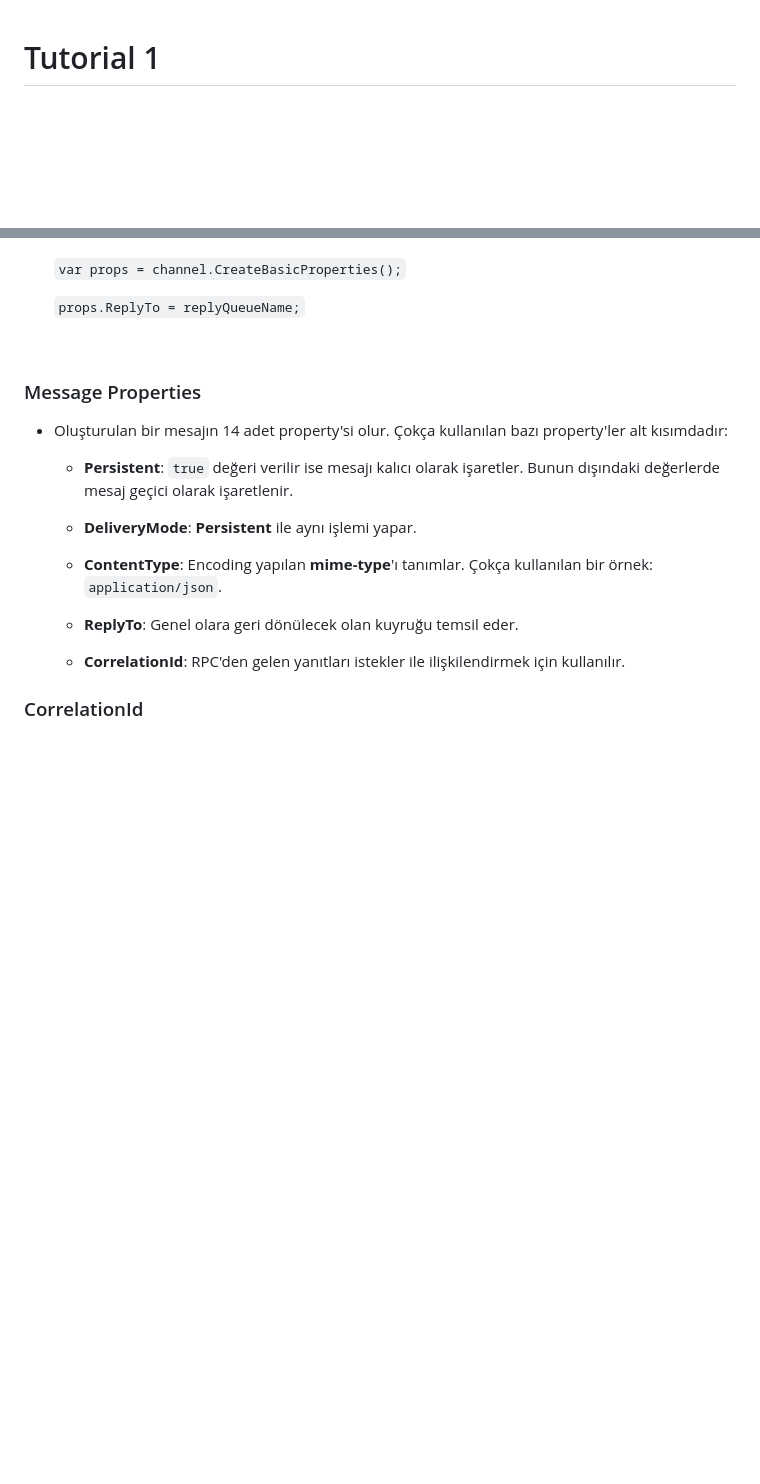
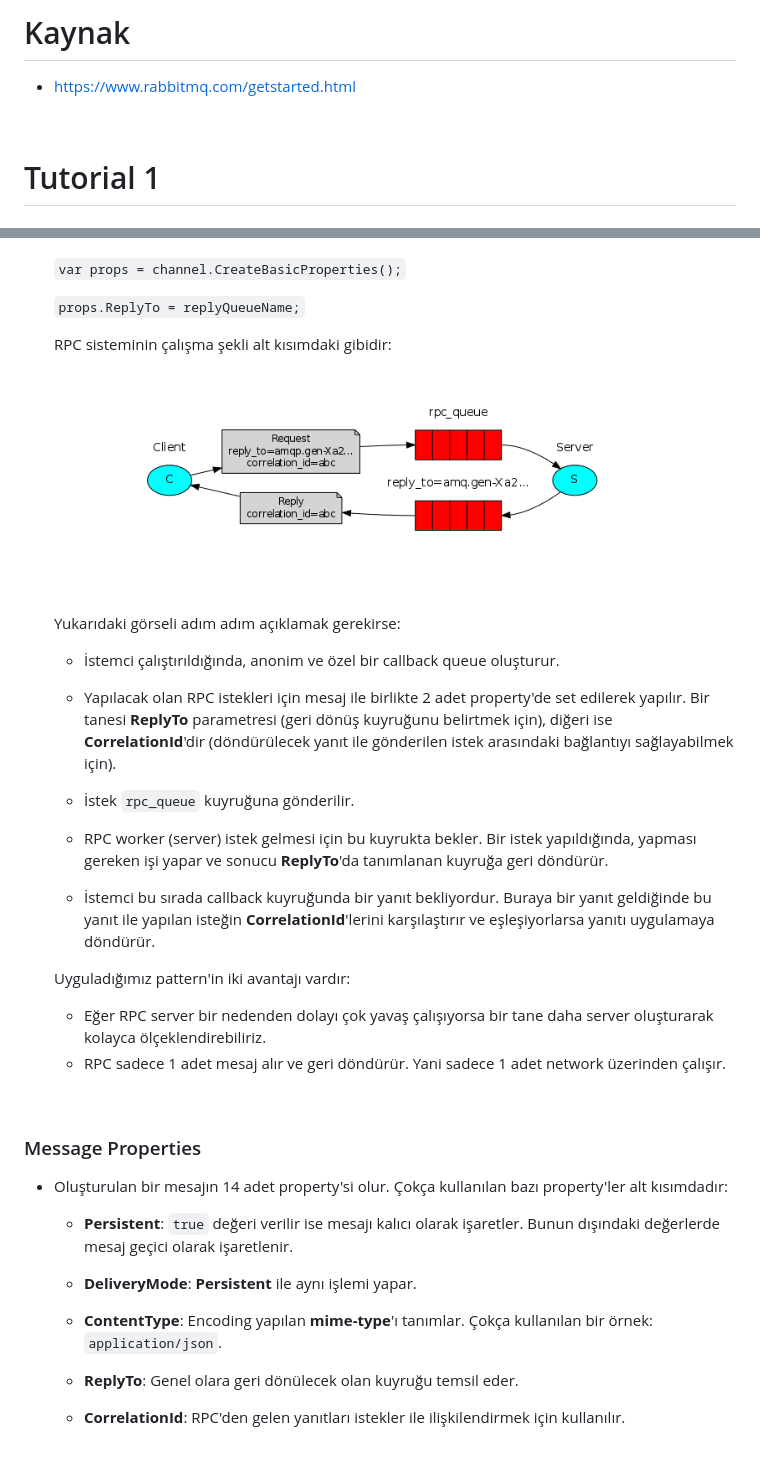
Before and after one commit to AhmetOsmn/Notebook, a Markdown page: RabbitMQ/README.md, 2 parts joined by grey strips. GitHub-like rendering; pictures changed too: RabbitMQ/images/rpc.png (added); blank space fills up the shorter version.

```diff
--- a/RabbitMQ/README.md
+++ b/RabbitMQ/README.md
@@ -1,3 +1,9 @@
+# Kaynak
+
+- https://www.rabbitmq.com/getstarted.html
+
+<br>
+
 # Tutorial 1
 
 ### Notes
@@ -308,6 +317,27 @@
 
     `props.ReplyTo = replyQueueName;`
 
+    RPC sisteminin çalışma şekli alt kısımdaki gibidir:
+
+    ![rpc](images/rpc.png)
+
+    <br>
+
+    Yukarıdaki görseli adım adım açıklamak gerekirse:
+
+    - İstemci çalıştırıldığında, anonim ve özel bir callback queue oluşturur.
+
+    - Yapılacak olan RPC istekleri için mesaj ile birlikte 2 adet property'de set edilerek yapılır. Bir tanesi **ReplyTo** parametresi (geri dönüş kuyruğunu belirtmek için), diğeri ise **CorrelationId**'dir (döndürülecek yanıt ile gönderilen istek arasındaki bağlantıyı sağlayabilmek için).
+
+    - İstek `rpc_queue` kuyruğuna gönderilir.
+    - RPC worker (server) istek gelmesi için bu kuyrukta bekler. Bir istek yapıldığında, yapması gereken işi yapar ve sonucu **ReplyTo**'da tanımlanan kuyruğa geri döndürür.
+    - İstemci bu sırada callback kuyruğunda bir yanıt bekliyordur. Buraya bir yanıt geldiğinde bu yanıt ile yapılan isteğin **CorrelationId**'lerini karşılaştırır ve eşleşiyorlarsa yanıtı uygulamaya döndürür.
+
+    Uyguladığımız pattern'in iki avantajı vardır:
+
+    - Eğer RPC server bir nedenden dolayı çok yavaş çalışıyorsa bir tane daha server oluşturarak kolayca ölçeklendirebiliriz.
+    - RPC sadece 1 adet mesaj alır ve geri döndürür. Yani sadece 1 adet network üzerinden çalışır.
+
 <br>
 
 ### Message Properties
```
Also changed, not shown: other parts of RabbitMQ/README.md (+89 -1 lines), RabbitMQ/images/3strategy.png (added), RabbitMQ/images/ackandnack.png (added), RabbitMQ/images/batchpublish.png (added), RabbitMQ/images/cleandict.png (added), RabbitMQ/images/dictionary.png (added).
